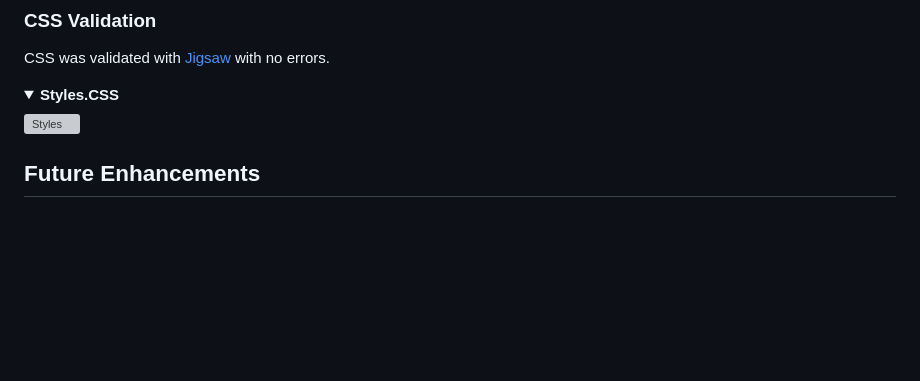
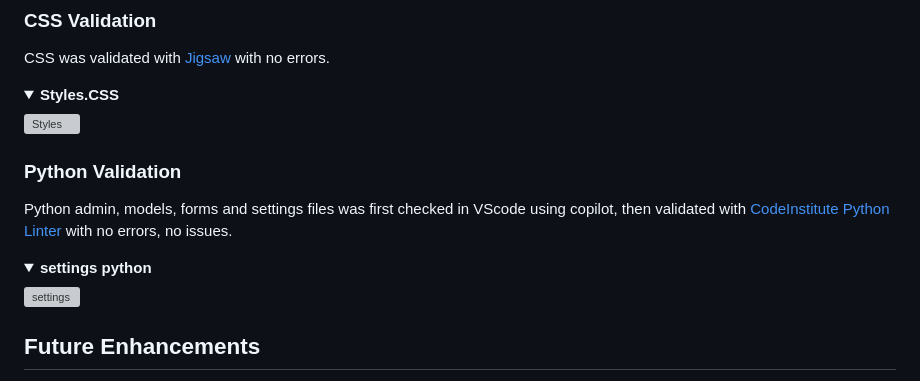
Before and after one commit to wen-l-liu/HotSpot, a Markdown page: README.md, the part around the change. Drawn GitHub-style; folded sections open; blank space fills up the shorter version; grey boxes are pictures that could not be loaded.

```diff
--- a/README.md
+++ b/README.md
@@ -231,6 +231,15 @@ CSS was validated with [Jigsaw](https://jigsaw.w3.org/css-validator) with no err
   </details>
 
 
+### Python Validation
+Python admin, models, forms and settings files was first checked in VScode using copilot, then validated with [CodeInstitute Python Linter](https://pep8ci.herokuapp.com/) with no errors, no issues.
+
+  <details>
+  <summary><strong>settings python</strong></summary>
+
+  ![settings](documentation\validation\python-settings.png)
+  </details>
+
 
 ## Future Enhancements
 
```
Also changed, not shown: documentation/validation/python-settings.png (added), 6 other files.
